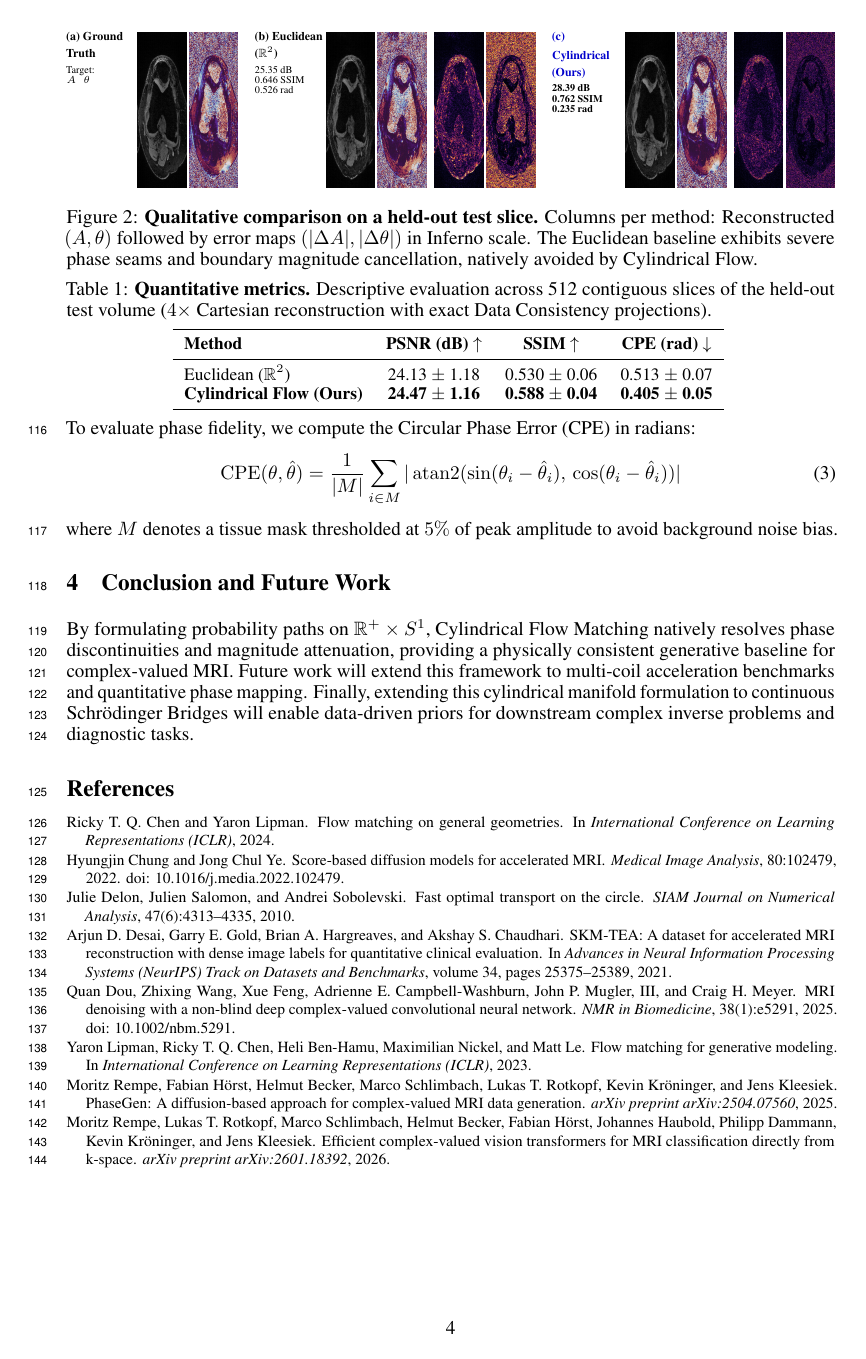
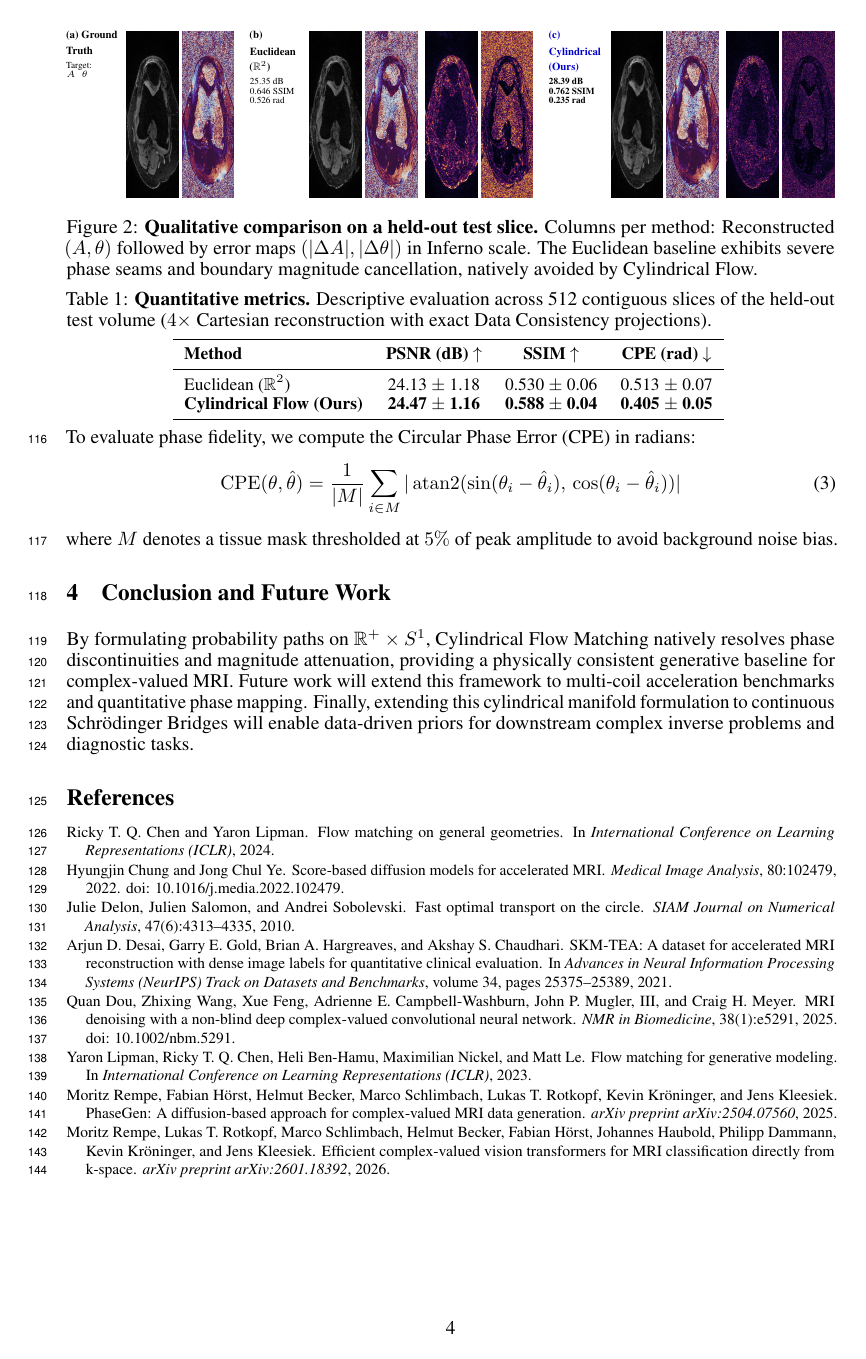
Before and after one commit to Marcelele-0/Complex-Flow-Matching, a LaTeX paper (paper/NIPS workshop/neurips_2026.tex, which reads paper/NIPS workshop/sections/04_experiments.tex): page 4 of 4. Compiled offline with pdfLaTeX.

Commit message:
feat(figure2): enlarge MRI scans to 3.8cm height

```diff
--- a/paper/NIPS workshop/sections/04_experiments.tex
+++ b/paper/NIPS workshop/sections/04_experiments.tex
@@ -8,21 +8,21 @@ We evaluate Cylindrical Flow Matching on complex-valued MRI synthesis and downst
     \resizebox{\linewidth}{!}{%
     \begin{tabular}{@{}l@{\hspace{2pt}}c@{\hspace{2pt}}c@{\hspace{10pt}}l@{\hspace{2pt}}c@{\hspace{2pt}}c@{\hspace{5pt}}c@{\hspace{2pt}}c@{\hspace{10pt}}l@{\hspace{2pt}}c@{\hspace{2pt}}c@{\hspace{5pt}}c@{\hspace{2pt}}c@{}}
         % Block (a) Ground Truth
-        \parbox[t]{1.4cm}{\vspace{0pt}\raggedright \textbf{\scriptsize (a) Ground}\\[-1pt]\textbf{\scriptsize Truth}\\[2pt]\tiny Target:\\[-1pt]\tiny $A$ \ \ $\theta$} &
-        \parbox[t]{1.0cm}{\vspace{0pt}\includegraphics[height=3.2cm]{figures/panels/gt_mag.png}} &
-        \parbox[t]{1.0cm}{\vspace{0pt}\includegraphics[height=3.2cm]{figures/panels/gt_pha.png}} &
+        \parbox[t]{1.3cm}{\vspace{0pt}\raggedright \textbf{\scriptsize (a) Ground}\\[-1pt]\textbf{\scriptsize Truth}\\[2pt]\tiny Target:\\[-1pt]\tiny $A$ \ \ $\theta$} &
+        \parbox[t]{1.2cm}{\vspace{0pt}\includegraphics[height=3.8cm]{figures/panels/gt_mag.png}} &
+        \parbox[t]{1.2cm}{\vspace{0pt}\includegraphics[height=3.8cm]{figures/panels/gt_pha.png}} &
         % Block (b) Euclidean Baseline
-        \parbox[t]{1.4cm}{\vspace{0pt}\raggedright \textbf{\scriptsize (b) Euclidean}\\[-1pt]\textbf{\scriptsize ($\mathbb{R}^2$)}\\[2pt]\tiny 25.35 dB\\[-1pt]\tiny 0.646 SSIM\\[-1pt]\tiny 0.526 rad} &
-        \parbox[t]{1.0cm}{\vspace{0pt}\includegraphics[height=3.2cm]{figures/panels/euc_mag.png}} &
-        \parbox[t]{1.0cm}{\vspace{0pt}\includegraphics[height=3.2cm]{figures/panels/euc_pha.png}} &
-        \parbox[t]{1.0cm}{\vspace{0pt}\includegraphics[height=3.2cm]{figures/panels/euc_mag_err.png}} &
-        \parbox[t]{1.0cm}{\vspace{0pt}\includegraphics[height=3.2cm]{figures/panels/euc_pha_err.png}} &
+        \parbox[t]{1.3cm}{\vspace{0pt}\raggedright \textbf{\scriptsize (b) Euclidean}\\[-1pt]\textbf{\scriptsize ($\mathbb{R}^2$)}\\[2pt]\tiny 25.35 dB\\[-1pt]\tiny 0.646 SSIM\\[-1pt]\tiny 0.526 rad} &
+        \parbox[t]{1.2cm}{\vspace{0pt}\includegraphics[height=3.8cm]{figures/panels/euc_mag.png}} &
+        \parbox[t]{1.2cm}{\vspace{0pt}\includegraphics[height=3.8cm]{figures/panels/euc_pha.png}} &
+        \parbox[t]{1.2cm}{\vspace{0pt}\includegraphics[height=3.8cm]{figures/panels/euc_mag_err.png}} &
+        \parbox[t]{1.2cm}{\vspace{0pt}\includegraphics[height=3.8cm]{figures/panels/euc_pha_err.png}} &
         % Block (c) Cylindrical Flow (Ours)
-        \parbox[t]{1.45cm}{\vspace{0pt}\raggedright \textbf{\scriptsize\color{blue!80!black} (c) Cylindrical}\\[-1pt]\textbf{\scriptsize\color{blue!80!black} (Ours)}\\[2pt]\tiny\textbf{28.39 dB}\\[-1pt]\tiny\textbf{0.762 SSIM}\\[-1pt]\tiny\textbf{0.235 rad}} &
-        \parbox[t]{1.0cm}{\vspace{0pt}\includegraphics[height=3.2cm]{figures/panels/cyl_mag.png}} &
-        \parbox[t]{1.0cm}{\vspace{0pt}\includegraphics[height=3.2cm]{figures/panels/cyl_pha.png}} &
-        \parbox[t]{1.0cm}{\vspace{0pt}\includegraphics[height=3.2cm]{figures/panels/cyl_mag_err.png}} &
-        \parbox[t]{1.0cm}{\vspace{0pt}\includegraphics[height=3.2cm]{figures/panels/cyl_pha_err.png}}
+        \parbox[t]{1.35cm}{\vspace{0pt}\raggedright \textbf{\scriptsize\color{blue!80!black} (c) Cylindrical}\\[-1pt]\textbf{\scriptsize\color{blue!80!black} (Ours)}\\[2pt]\tiny\textbf{28.39 dB}\\[-1pt]\tiny\textbf{0.762 SSIM}\\[-1pt]\tiny\textbf{0.235 rad}} &
+        \parbox[t]{1.2cm}{\vspace{0pt}\includegraphics[height=3.8cm]{figures/panels/cyl_mag.png}} &
+        \parbox[t]{1.2cm}{\vspace{0pt}\includegraphics[height=3.8cm]{figures/panels/cyl_pha.png}} &
+        \parbox[t]{1.2cm}{\vspace{0pt}\includegraphics[height=3.8cm]{figures/panels/cyl_mag_err.png}} &
+        \parbox[t]{1.2cm}{\vspace{0pt}\includegraphics[height=3.8cm]{figures/panels/cyl_pha_err.png}}
     \end{tabular}%
     }
     \vspace{1mm}
```
